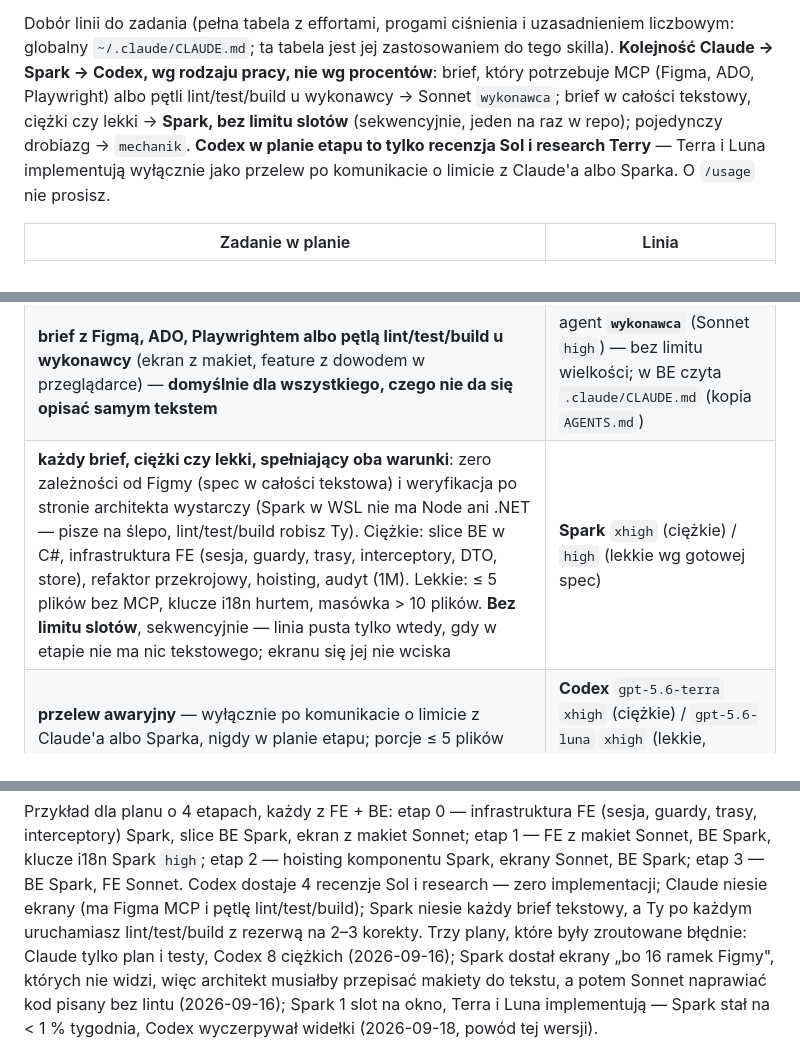
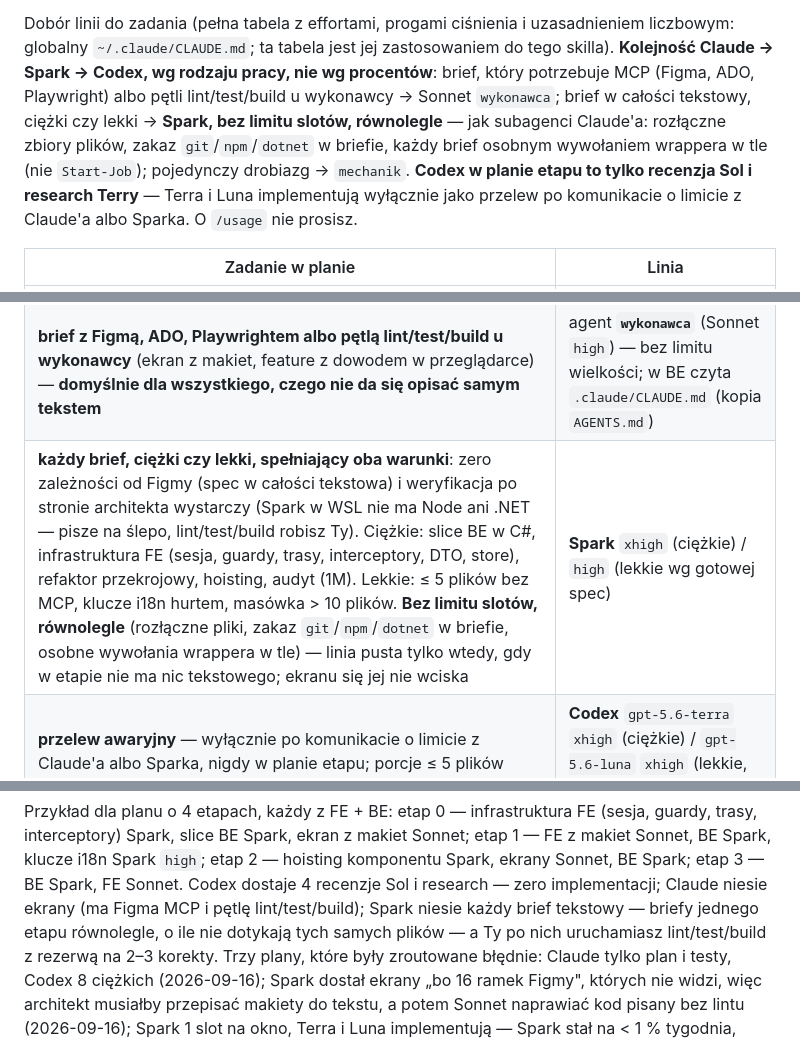
Before and after one commit to DTCodePL/Claude_Skills, a Markdown page: Implement ADO Feature – Zebrani/SKILL.md, 3 parts joined by grey strips. Drawn GitHub-style.

Commit message:
fix: Spark równolegle, nie sekwencyjnie — warunki jak dla subagentów Claude'a
Co-Authored-By: Claude Opus 5 (1M context) <noreply@anthropic.com>

```diff
--- a/Implement ADO Feature – Zebrani/SKILL.md
+++ b/Implement ADO Feature – Zebrani/SKILL.md
@@ -152,8 +152,10 @@ i uzasadnieniem liczbowym: globalny `~/.claude/CLAUDE.md`; ta tabela jest jej
 zastosowaniem do tego skilla). **Kolejność Claude → Spark → Codex, wg
 rodzaju pracy, nie wg procentów**: brief, który potrzebuje MCP (Figma, ADO,
 Playwright) albo pętli lint/test/build u wykonawcy → Sonnet `wykonawca`;
-brief w całości tekstowy, ciężki czy lekki → **Spark, bez limitu slotów**
-(sekwencyjnie, jeden na raz w repo); pojedynczy drobiazg → `mechanik`.
+brief w całości tekstowy, ciężki czy lekki → **Spark, bez limitu slotów,
+równolegle** — jak subagenci Claude'a: rozłączne zbiory plików, zakaz
+`git`/`npm`/`dotnet` w briefie, każdy brief osobnym wywołaniem wrappera
+w tle (nie `Start-Job`); pojedynczy drobiazg → `mechanik`.
 **Codex w planie etapu to tylko recenzja Sol i research Terry** — Terra
 i Luna implementują wyłącznie jako przelew po komunikacie o limicie
 z Claude'a albo Sparka. O `/usage` nie prosisz.
@@ -162,7 +164,7 @@ z Claude'a albo Sparka. O `/usage` nie prosisz.
 | ------------------------------------------------------------------------------------------------------------------------------------------------------------------------------------------------------------------------------------------------------------------------------------------------------------------------------------------------------------------------------------------------------------------------------------- | ---------------------------------------------------------------------------------------------------------------- |
 | decyzje, brief, WCAG/tokeny, walidacja dowodów, triaż recenzji, domknięcie ADO                                                                                                                                                                                                                                                                                                                                                        | **sesja główna — Opus `max`** (mózg operacji; nigdy nie pisze kodu ani testów)                                   |
 | **brief z Figmą, ADO, Playwrightem albo pętlą lint/test/build u wykonawcy** (ekran z makiet, feature z dowodem w przeglądarce) — **domyślnie dla wszystkiego, czego nie da się opisać samym tekstem**                                                                                                                                                                                                                                                                                                                                                      | agent **`wykonawca`** (Sonnet `high`) — bez limitu wielkości; w BE czyta `.claude/CLAUDE.md` (kopia `AGENTS.md`) |
-| **każdy brief, ciężki czy lekki, spełniający oba warunki**: zero zależności od Figmy (spec w całości tekstowa) i weryfikacja po stronie architekta wystarczy (Spark w WSL nie ma Node ani .NET — pisze na ślepo, lint/test/build robisz Ty). Ciężkie: slice BE w C#, infrastruktura FE (sesja, guardy, trasy, interceptory, DTO, store), refaktor przekrojowy, hoisting, audyt (1M). Lekkie: ≤ 5 plików bez MCP, klucze i18n hurtem, masówka > 10 plików. **Bez limitu slotów**, sekwencyjnie — linia pusta tylko wtedy, gdy w etapie nie ma nic tekstowego; ekranu się jej nie wciska | **Spark** `xhigh` (ciężkie) / `high` (lekkie wg gotowej spec)                                                    |
+| **każdy brief, ciężki czy lekki, spełniający oba warunki**: zero zależności od Figmy (spec w całości tekstowa) i weryfikacja po stronie architekta wystarczy (Spark w WSL nie ma Node ani .NET — pisze na ślepo, lint/test/build robisz Ty). Ciężkie: slice BE w C#, infrastruktura FE (sesja, guardy, trasy, interceptory, DTO, store), refaktor przekrojowy, hoisting, audyt (1M). Lekkie: ≤ 5 plików bez MCP, klucze i18n hurtem, masówka > 10 plików. **Bez limitu slotów, równolegle** (rozłączne pliki, zakaz `git`/`npm`/`dotnet` w briefie, osobne wywołania wrappera w tle) — linia pusta tylko wtedy, gdy w etapie nie ma nic tekstowego; ekranu się jej nie wciska | **Spark** `xhigh` (ciężkie) / `high` (lekkie wg gotowej spec)                                                    |
 | **przelew awaryjny** — wyłącznie po komunikacie o limicie z Claude'a albo Sparka, nigdy w planie etapu; porcje ≤ 5 plików                                                                                                                                                                                                                                                                                                             | **Codex** `gpt-5.6-terra` `xhigh` (ciężkie) / `gpt-5.6-luna` `xhigh` (lekkie, masówka)                            |
 | zadanie z Figma/ADO przez MCP, z kontekstem sesji                                                                                                                                                                                                                                                                                                                                                                                     | agent **`wykonawca`** (Sonnet `high`) — tylko Claude ma te MCP                                                   |
 | speci Vitest / AXE / xunit; czerwony test do Buga                                                                                                                                                                                                                                                                                                                                                                                     | agent **`tester`** (Sonnet `medium`)                                                                             |
@@ -178,7 +180,8 @@ Sonnet; etap 1 — FE z makiet Sonnet, BE Spark, klucze i18n Spark `high`;
 etap 2 — hoisting komponentu Spark, ekrany Sonnet, BE Spark; etap 3 — BE
 Spark, FE Sonnet. Codex dostaje 4 recenzje Sol i research — zero
 implementacji; Claude niesie ekrany (ma Figma MCP i pętlę lint/test/build);
-Spark niesie każdy brief tekstowy, a Ty po każdym uruchamiasz lint/test/build
+Spark niesie każdy brief tekstowy — briefy jednego etapu równolegle, o ile
+nie dotykają tych samych plików — a Ty po nich uruchamiasz lint/test/build
 z rezerwą na 2–3 korekty. Trzy plany, które były zroutowane błędnie:
 Claude tylko plan i testy, Codex 8 ciężkich (2026-09-16); Spark dostał
 ekrany „bo 16 ramek Figmy", których nie widzi, więc architekt musiałby
```
